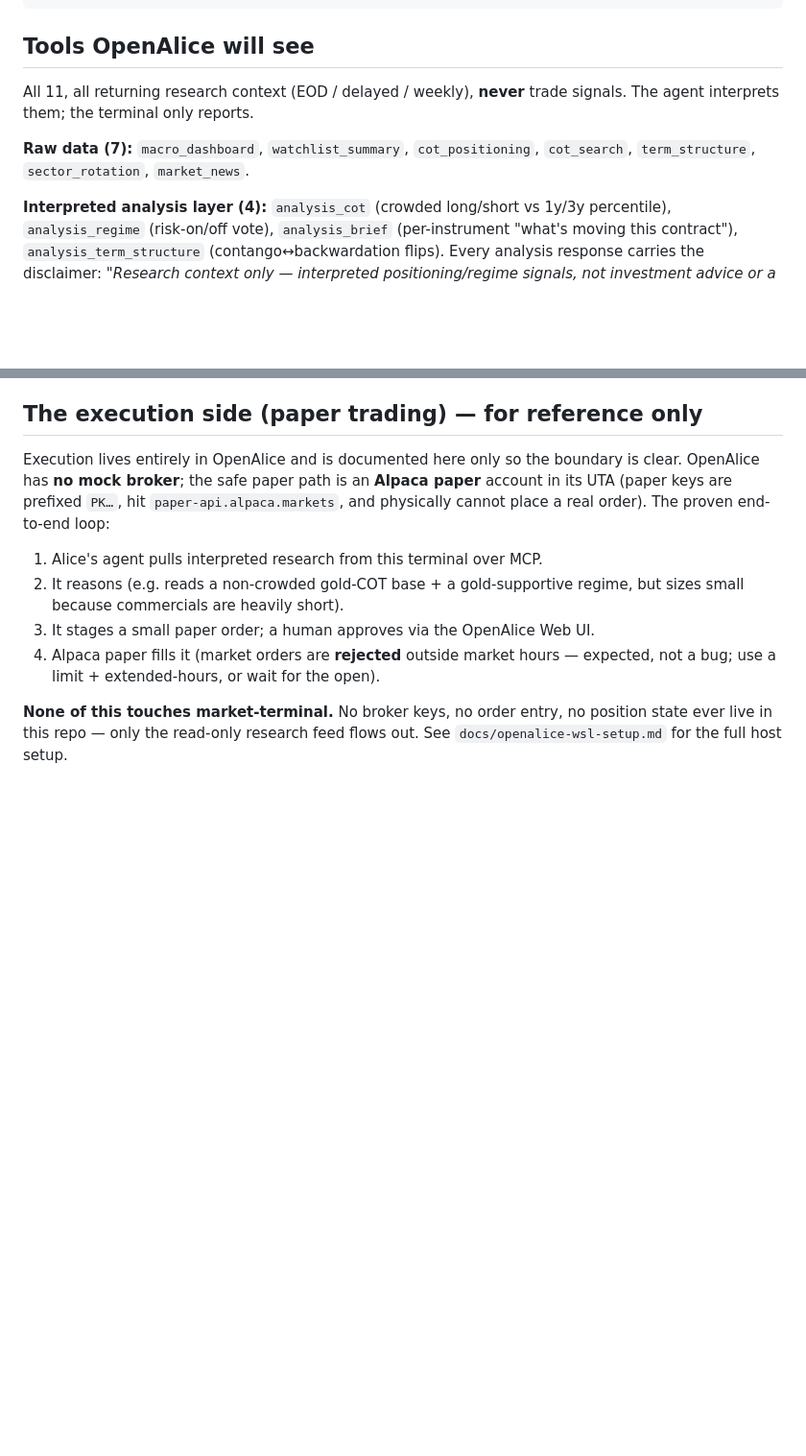
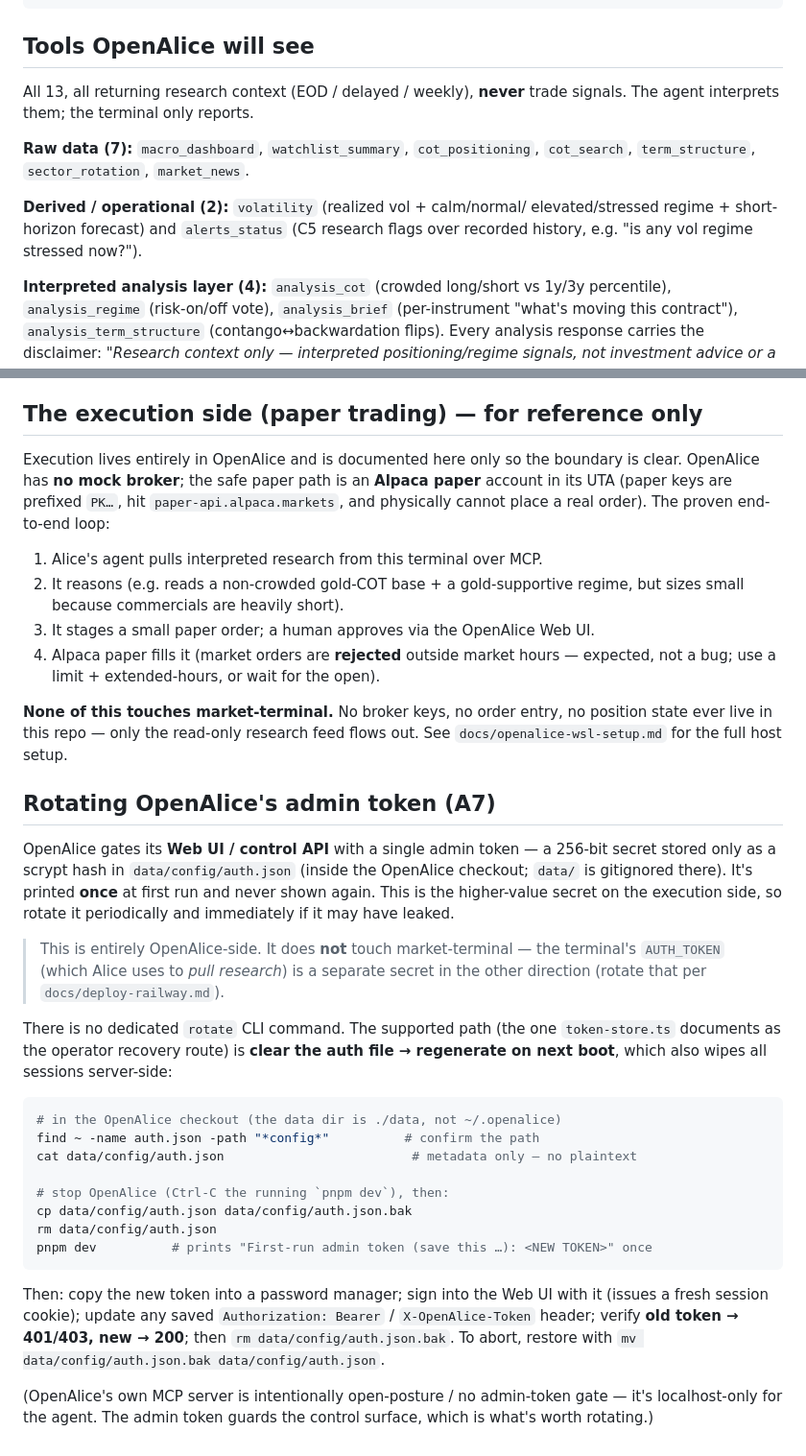
Before and after one commit to jalilsedna/market-terminal, a Markdown page: docs/openalice.md, 2 parts joined by grey strips. Shown at 96% size. GitHub-like rendering; blank space fills up the shorter version.

````diff
--- a/docs/openalice.md
+++ b/docs/openalice.md
@@ -126,11 +126,15 @@ no change is needed — see `docs/openalice-wsl-setup.md`.)
 
 ## Tools OpenAlice will see
 
-All 11, all returning research context (EOD / delayed / weekly), **never** trade
+All 13, all returning research context (EOD / delayed / weekly), **never** trade
 signals. The agent interprets them; the terminal only reports.
 
 **Raw data (7):** `macro_dashboard`, `watchlist_summary`, `cot_positioning`,
 `cot_search`, `term_structure`, `sector_rotation`, `market_news`.
+
+**Derived / operational (2):** `volatility` (realized vol + calm/normal/
+elevated/stressed regime + short-horizon forecast) and `alerts_status` (C5
+research flags over recorded history, e.g. "is any vol regime stressed now?").
 
 **Interpreted analysis layer (4):** `analysis_cot` (crowded long/short vs
 1y/3y percentile), `analysis_regime` (risk-on/off vote), `analysis_brief`
@@ -157,3 +161,40 @@ proven end-to-end loop:
 **None of this touches market-terminal.** No broker keys, no order entry, no
 position state ever live in this repo — only the read-only research feed flows
 out. See `docs/openalice-wsl-setup.md` for the full host setup.
+
+## Rotating OpenAlice's admin token (A7)
+
+OpenAlice gates its **Web UI / control API** with a single admin token — a
+256-bit secret stored only as a scrypt hash in `data/config/auth.json` (inside
+the OpenAlice checkout; `data/` is gitignored there). It's printed **once** at
+first run and never shown again. This is the higher-value secret on the
+execution side, so rotate it periodically and immediately if it may have leaked.
+
+> This is entirely OpenAlice-side. It does **not** touch market-terminal — the
+> terminal's `AUTH_TOKEN` (which Alice uses to *pull research*) is a separate
+> secret in the other direction (rotate that per `docs/deploy-railway.md`).
+
+There is no dedicated `rotate` CLI command. The supported path (the one
+`token-store.ts` documents as the operator recovery route) is **clear the auth
+file → regenerate on next boot**, which also wipes all sessions server-side:
+
+```bash
+# in the OpenAlice checkout (the data dir is ./data, not ~/.openalice)
+find ~ -name auth.json -path "*config*"          # confirm the path
+cat data/config/auth.json                         # metadata only — no plaintext
+
+# stop OpenAlice (Ctrl-C the running `pnpm dev`), then:
+cp data/config/auth.json data/config/auth.json.bak
+rm data/config/auth.json
+pnpm dev          # prints "First-run admin token (save this …): <NEW TOKEN>" once
+```
+
+Then: copy the new token into a password manager; sign into the Web UI with it
+(issues a fresh session cookie); update any saved `Authorization: Bearer` /
+`X-OpenAlice-Token` header; verify **old token → 401/403, new → 200**; then
+`rm data/config/auth.json.bak`. To abort, restore with
+`mv data/config/auth.json.bak data/config/auth.json`.
+
+(OpenAlice's own MCP server is intentionally open-posture / no admin-token gate —
+it's localhost-only for the agent. The admin token guards the control surface,
+which is what's worth rotating.)
````
Also changed, not shown: README.md (+5 -2 lines), docs/operator-guide.md (added, +160 -0 lines).
